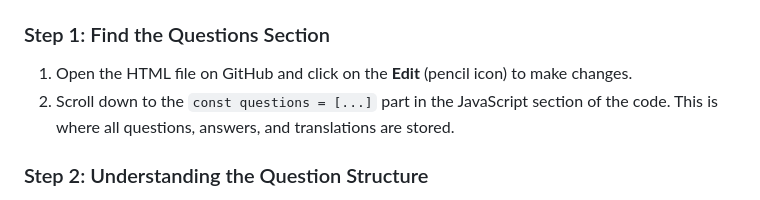
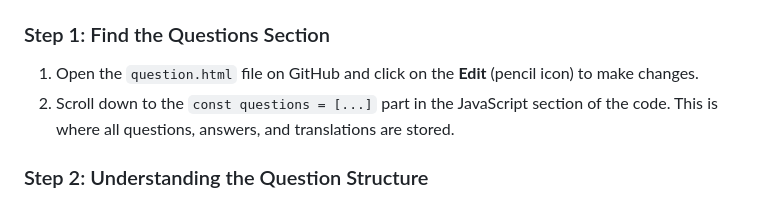
Before and after one commit to sandycodesnow/kidsplaysafer-edit, a Markdown page: README.md, the part around the change. Drawn GitHub-style.

Commit message:
Explicit naming for file finding

```diff
--- a/README.md
+++ b/README.md
@@ -4,7 +4,7 @@ Here’s a step-by-step guide for updating the questions in your `Question Game`
 
 ### Step 1: Find the Questions Section
 
-1. Open the HTML file on GitHub and click on the **Edit** (pencil icon) to make changes.
+1. Open the `question.html` file on GitHub and click on the **Edit** (pencil icon) to make changes.
 2. Scroll down to the `const questions = [...]` part in the JavaScript section of the code. This is where all questions, answers, and translations are stored.
 
 ### Step 2: Understanding the Question Structure
```
